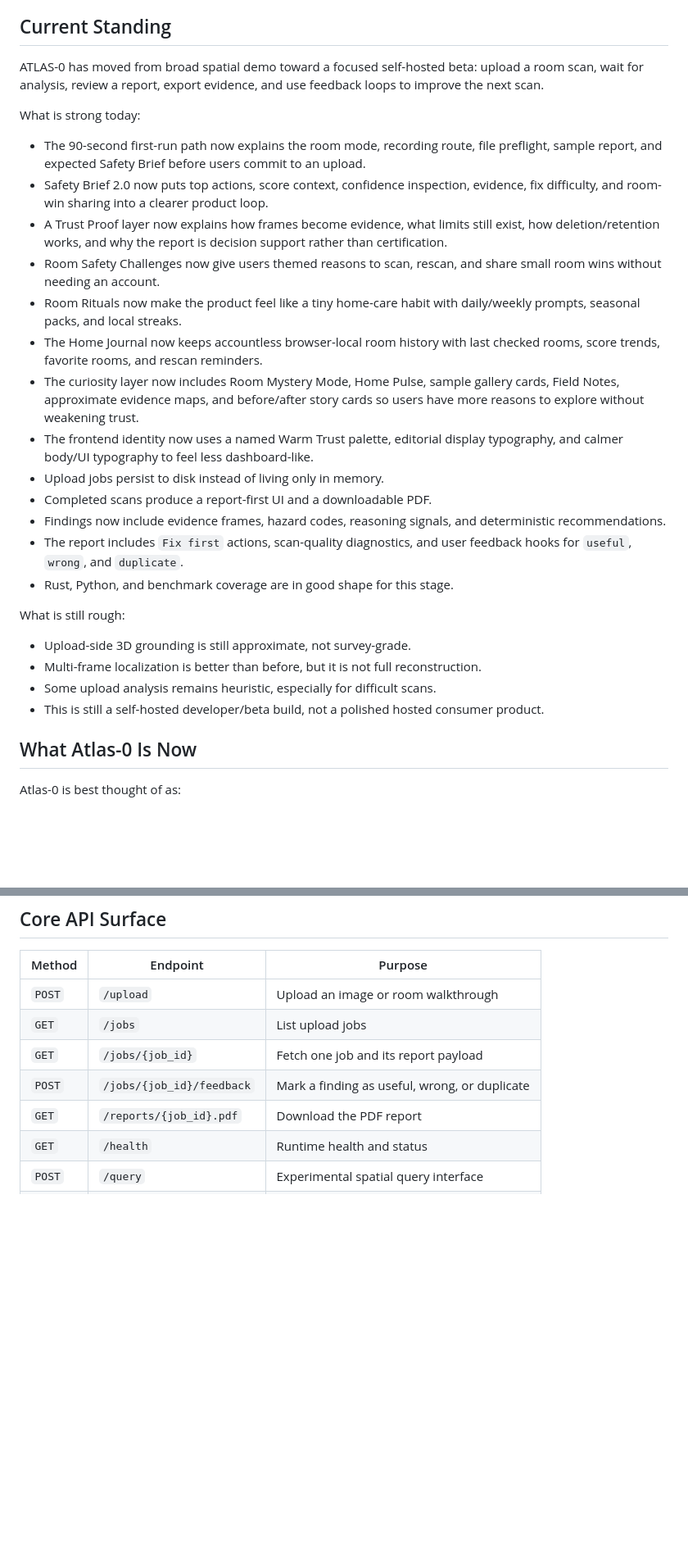
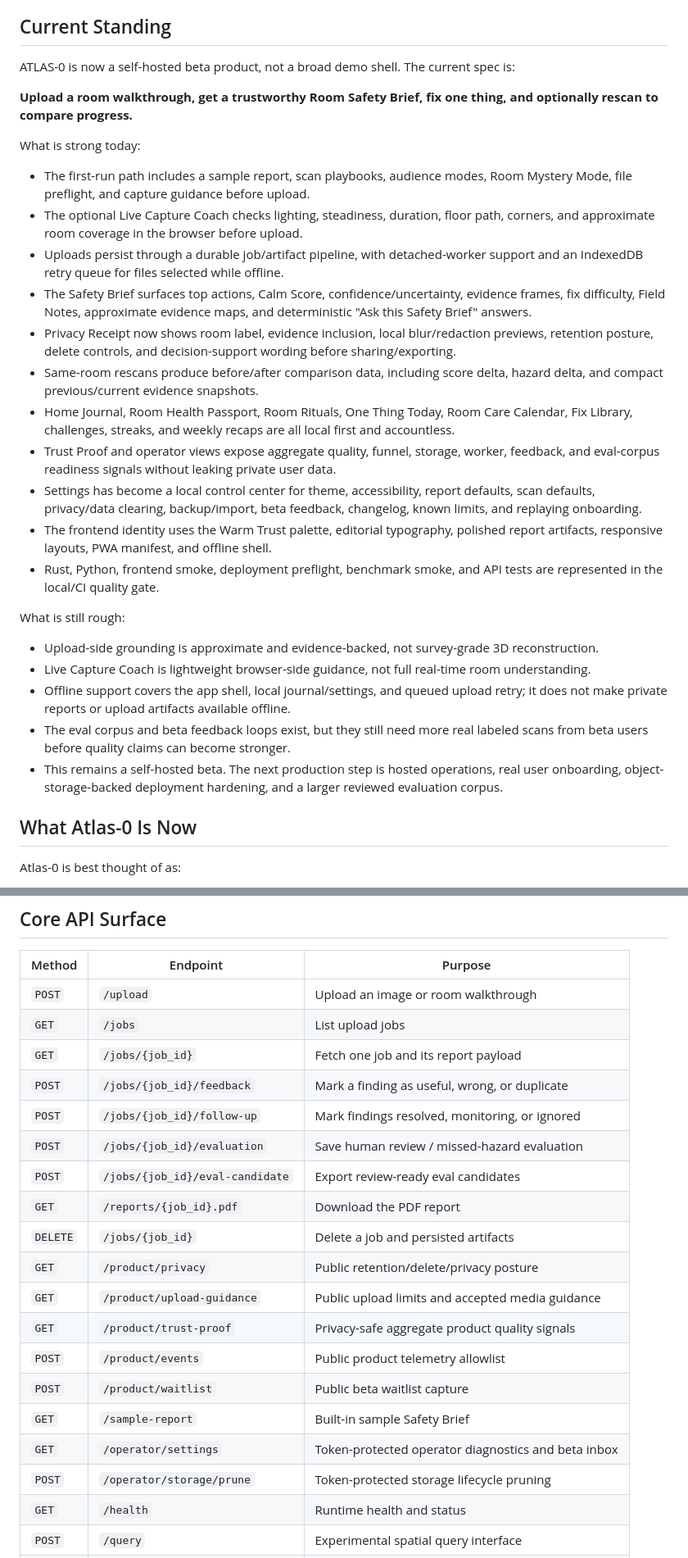
Before and after one commit to yashasviudayan-py/Atlas-0, a Markdown page: README.md, 2 parts joined by grey strips. Shown at 82% size. GitHub-like rendering; blank space fills up the shorter version.

Commit message:
docs(readme): refresh current product specs

```diff
--- a/README.md
+++ b/README.md
@@ -58,45 +58,54 @@ practical next steps instead of demo theater or fake certainty.
 
 ## Current Standing
 
-ATLAS-0 has moved from broad spatial demo toward a focused self-hosted beta:
-upload a room scan, wait for analysis, review a report, export evidence, and
-use feedback loops to improve the next scan.
+ATLAS-0 is now a self-hosted beta product, not a broad demo shell. The current
+spec is:
+
+**Upload a room walkthrough, get a trustworthy Room Safety Brief, fix one
+thing, and optionally rescan to compare progress.**
 
 What is strong today:
-- The 90-second first-run path now explains the room mode, recording route,
-  file preflight, sample report, and expected Safety Brief before users commit
-  to an upload.
-- Safety Brief 2.0 now puts top actions, score context, confidence inspection,
-  evidence, fix difficulty, and room-win sharing into a clearer product loop.
-- A Trust Proof layer now explains how frames become evidence, what limits still
-  exist, how deletion/retention works, and why the report is decision support
-  rather than certification.
-- Room Safety Challenges now give users themed reasons to scan, rescan, and
-  share small room wins without needing an account.
-- Room Rituals now make the product feel like a tiny home-care habit with
-  daily/weekly prompts, seasonal packs, and local streaks.
-- The Home Journal now keeps accountless browser-local room history with last
-  checked rooms, score trends, favorite rooms, and rescan reminders.
-- The curiosity layer now includes Room Mystery Mode, Home Pulse, sample
-  gallery cards, Field Notes, approximate evidence maps, and before/after story
-  cards so users have more reasons to explore without weakening trust.
-- The frontend identity now uses a named Warm Trust palette, editorial display
-  typography, and calmer body/UI typography to feel less dashboard-like.
-- Upload jobs persist to disk instead of living only in memory.
-- Completed scans produce a report-first UI and a downloadable PDF.
-- Findings now include evidence frames, hazard codes, reasoning signals, and
-  deterministic recommendations.
-- The report includes `Fix first` actions, scan-quality diagnostics, and
-  user feedback hooks for `useful`, `wrong`, and `duplicate`.
-- Rust, Python, and benchmark coverage are in good shape for this stage.
+- The first-run path includes a sample report, scan playbooks, audience modes,
+  Room Mystery Mode, file preflight, and capture guidance before upload.
+- The optional Live Capture Coach checks lighting, steadiness, duration, floor
+  path, corners, and approximate room coverage in the browser before upload.
+- Uploads persist through a durable job/artifact pipeline, with detached-worker
+  support and an IndexedDB retry queue for files selected while offline.
+- The Safety Brief surfaces top actions, Calm Score, confidence/uncertainty,
+  evidence frames, fix difficulty, Field Notes, approximate evidence maps, and
+  deterministic "Ask this Safety Brief" answers.
+- Privacy Receipt now shows room label, evidence inclusion, local blur/redaction
+  previews, retention posture, delete controls, and decision-support wording
+  before sharing/exporting.
+- Same-room rescans produce before/after comparison data, including score delta,
+  hazard delta, and compact previous/current evidence snapshots.
+- Home Journal, Room Health Passport, Room Rituals, One Thing Today, Room Care
+  Calendar, Fix Library, challenges, streaks, and weekly recaps are all local
+  first and accountless.
+- Trust Proof and operator views expose aggregate quality, funnel, storage,
+  worker, feedback, and eval-corpus readiness signals without leaking private
+  user data.
+- Settings has become a local control center for theme, accessibility, report
+  defaults, scan defaults, privacy/data clearing, backup/import, beta feedback,
+  changelog, known limits, and replaying onboarding.
+- The frontend identity uses the Warm Trust palette, editorial typography,
+  polished report artifacts, responsive layouts, PWA manifest, and offline shell.
+- Rust, Python, frontend smoke, deployment preflight, benchmark smoke, and API
+  tests are represented in the local/CI quality gate.
 
 What is still rough:
-- Upload-side 3D grounding is still approximate, not survey-grade.
-- Multi-frame localization is better than before, but it is not full
+- Upload-side grounding is approximate and evidence-backed, not survey-grade 3D
   reconstruction.
-- Some upload analysis remains heuristic, especially for difficult scans.
-- This is still a self-hosted developer/beta build, not a polished hosted
-  consumer product.
+- Live Capture Coach is lightweight browser-side guidance, not full real-time
+  room understanding.
+- Offline support covers the app shell, local journal/settings, and queued
+  upload retry; it does not make private reports or upload artifacts available
+  offline.
+- The eval corpus and beta feedback loops exist, but they still need more real
+  labeled scans from beta users before quality claims can become stronger.
+- This remains a self-hosted beta. The next production step is hosted operations,
+  real user onboarding, object-storage-backed deployment hardening, and a larger
+  reviewed evaluation corpus.
 
 ## What Atlas-0 Is Now
 
@@ -269,7 +294,19 @@ python scripts/check_deployment.py --strict-warnings
 | `GET` | `/jobs` | List upload jobs |
 | `GET` | `/jobs/{job_id}` | Fetch one job and its report payload |
 | `POST` | `/jobs/{job_id}/feedback` | Mark a finding as useful, wrong, or duplicate |
+| `POST` | `/jobs/{job_id}/follow-up` | Mark findings resolved, monitoring, or ignored |
+| `POST` | `/jobs/{job_id}/evaluation` | Save human review / missed-hazard evaluation |
+| `POST` | `/jobs/{job_id}/eval-candidate` | Export review-ready eval candidates |
 | `GET` | `/reports/{job_id}.pdf` | Download the PDF report |
+| `DELETE` | `/jobs/{job_id}` | Delete a job and persisted artifacts |
+| `GET` | `/product/privacy` | Public retention/delete/privacy posture |
+| `GET` | `/product/upload-guidance` | Public upload limits and accepted media guidance |
+| `GET` | `/product/trust-proof` | Privacy-safe aggregate product quality signals |
+| `POST` | `/product/events` | Public product telemetry allowlist |
+| `POST` | `/product/waitlist` | Public beta waitlist capture |
+| `GET` | `/sample-report` | Built-in sample Safety Brief |
+| `GET` | `/operator/settings` | Token-protected operator diagnostics and beta inbox |
+| `POST` | `/operator/storage/prune` | Token-protected storage lifecycle pruning |
 | `GET` | `/health` | Runtime health and status |
 | `POST` | `/query` | Experimental spatial query interface |
 | `GET` | `/objects` | Experimental object listing |
```
Also changed, not shown: other parts of README.md (+30 -10 lines).
